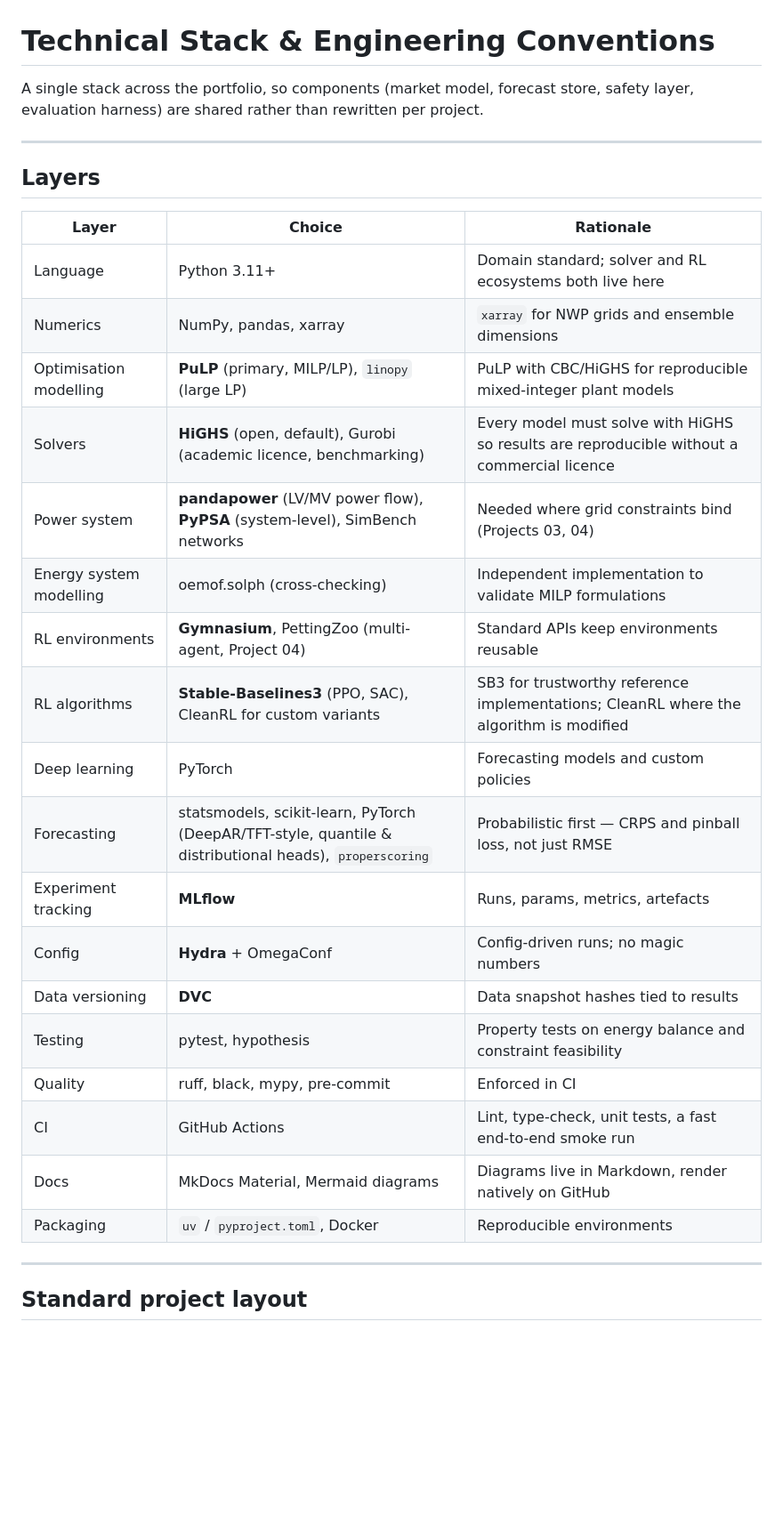
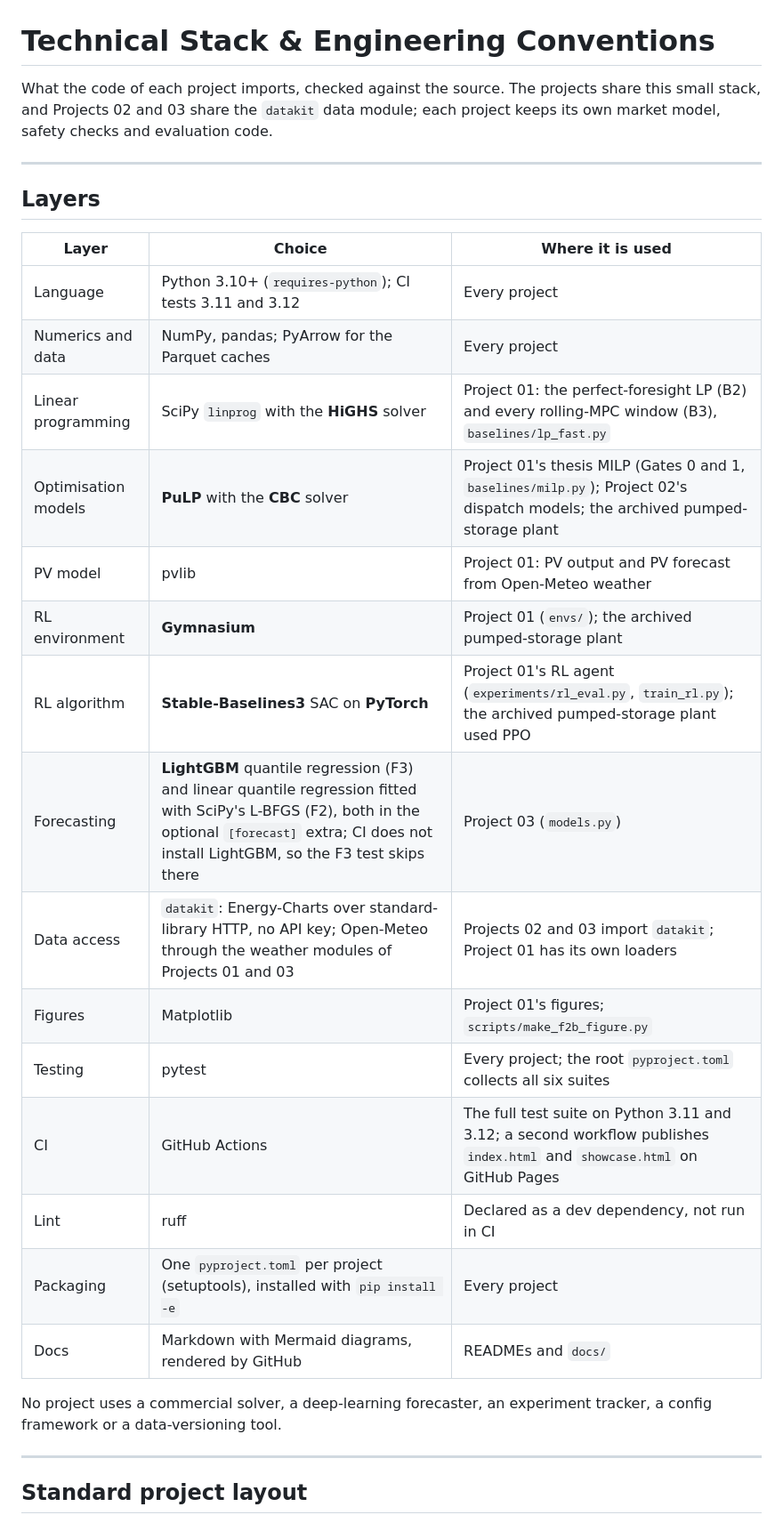
Before and after one commit to muratkus01/Portfolio, a Markdown page: docs/05-tech-stack.md, the part around the change. Shown at 89% size. GitHub-like rendering; blank space fills up the shorter version.

Commit message:
docs: list the libraries each project really imports in 05-tech-stack
The layers table described a planned stack, not the code. It said
PyTorch serves "forecasting models and custom policies" and named
xarray, linopy, Gurobi, pandapower, PyPSA, oemof.solph, PettingZoo,
CleanRL, statsmodels, scikit-learn, properscoring, MLflow, Hydra, DVC,
hypothesis, black, mypy, pre-commit, MkDocs, uv and Docker. A grep of
every tracked .py and pyproject.toml finds none of them imported or
configured, and CI runs only pytest.

The table now names what is imported and where:
- SciPy linprog with HiGHS for P01's B2 and B3 windows (lp_fast.py),
  PuLP with CBC for P01's Gate 0/1 MILP, P02 and the archived plant;
- pvlib for P01's PV; Gymnasium and Stable-Baselines3 SAC on PyTorch
  for P01's RL agent (PPO only in the archived pumped storage);
- LightGBM (F3) and linear quantile regression via SciPy L-BFGS (F2)
  for P03, in the optional [forecast] extra; CI installs no LightGBM,
  so test_learned.py skips the F3 test there;
- datakit (P02, P03), Matplotlib, pytest, GitHub Actions on Python
  3.11 and 3.12 plus Pages, ruff (declared, not run in CI), one
  setuptools pyproject.toml per project, Markdown with Mermaid.

The intro no longer claims that market model, forecast store, safety
layer and evaluation harness are shared across projects; only
datakit is.

```diff
--- a/docs/05-tech-stack.md
+++ b/docs/05-tech-stack.md
@@ -1,32 +1,33 @@
 # Technical Stack & Engineering Conventions
 
-A single stack across the portfolio, so components (market model, forecast store, safety
-layer, evaluation harness) are shared rather than rewritten per project.
+What the code of each project imports, checked against the source. The projects share this
+small stack, and Projects 02 and 03 share the `datakit` data module; each project keeps its
+own market model, safety checks and evaluation code.
 
 ---
 
 ## Layers
 
-| Layer | Choice | Rationale |
-|-------|--------|-----------|
-| Language | Python 3.11+ | Domain standard; solver and RL ecosystems both live here |
-| Numerics | NumPy, pandas, xarray | `xarray` for NWP grids and ensemble dimensions |
-| Optimisation modelling | **PuLP** (primary, MILP/LP), `linopy` (large LP) | PuLP with CBC/HiGHS for reproducible mixed-integer plant models |
-| Solvers | **HiGHS** (open, default), Gurobi (academic licence, benchmarking) | Every model must solve with HiGHS so results are reproducible without a commercial licence |
-| Power system | **pandapower** (LV/MV power flow), **PyPSA** (system-level), SimBench networks | Needed where grid constraints bind (Projects 03, 04) |
-| Energy system modelling | oemof.solph (cross-checking) | Independent implementation to validate MILP formulations |
-| RL environments | **Gymnasium**, PettingZoo (multi-agent, Project 04) | Standard APIs keep environments reusable |
-| RL algorithms | **Stable-Baselines3** (PPO, SAC), CleanRL for custom variants | SB3 for trustworthy reference implementations; CleanRL where the algorithm is modified |
-| Deep learning | PyTorch | Forecasting models and custom policies |
-| Forecasting | statsmodels, scikit-learn, PyTorch (DeepAR/TFT-style, quantile & distributional heads), `properscoring` | Probabilistic first — CRPS and pinball loss, not just RMSE |
-| Experiment tracking | **MLflow** | Runs, params, metrics, artefacts |
-| Config | **Hydra** + OmegaConf | Config-driven runs; no magic numbers |
-| Data versioning | **DVC** | Data snapshot hashes tied to results |
-| Testing | pytest, hypothesis | Property tests on energy balance and constraint feasibility |
-| Quality | ruff, black, mypy, pre-commit | Enforced in CI |
-| CI | GitHub Actions | Lint, type-check, unit tests, a fast end-to-end smoke run |
-| Docs | MkDocs Material, Mermaid diagrams | Diagrams live in Markdown, render natively on GitHub |
-| Packaging | `uv` / `pyproject.toml`, Docker | Reproducible environments |
+| Layer | Choice | Where it is used |
+|-------|--------|------------------|
+| Language | Python 3.10+ (`requires-python`); CI tests 3.11 and 3.12 | Every project |
+| Numerics and data | NumPy, pandas; PyArrow for the Parquet caches | Every project |
+| Linear programming | SciPy `linprog` with the **HiGHS** solver | Project 01: the perfect-foresight LP (B2) and every rolling-MPC window (B3), `baselines/lp_fast.py` |
+| Optimisation models | **PuLP** with the **CBC** solver | Project 01's thesis MILP (Gates 0 and 1, `baselines/milp.py`); Project 02's dispatch models; the archived pumped-storage plant |
+| PV model | pvlib | Project 01: PV output and PV forecast from Open-Meteo weather |
+| RL environment | **Gymnasium** | Project 01 (`envs/`); the archived pumped-storage plant |
+| RL algorithm | **Stable-Baselines3** SAC on **PyTorch** | Project 01's RL agent (`experiments/rl_eval.py`, `train_rl.py`); the archived pumped-storage plant used PPO |
+| Forecasting | **LightGBM** quantile regression (F3) and linear quantile regression fitted with SciPy's L-BFGS (F2), both in the optional `[forecast]` extra; CI does not install LightGBM, so the F3 test skips there | Project 03 (`models.py`) |
+| Data access | `datakit`: Energy-Charts over standard-library HTTP, no API key; Open-Meteo through the weather modules of Projects 01 and 03 | Projects 02 and 03 import `datakit`; Project 01 has its own loaders |
+| Figures | Matplotlib | Project 01's figures; `scripts/make_f2b_figure.py` |
+| Testing | pytest | Every project; the root `pyproject.toml` collects all six suites |
+| CI | GitHub Actions | The full test suite on Python 3.11 and 3.12; a second workflow publishes `index.html` and `showcase.html` on GitHub Pages |
+| Lint | ruff | Declared as a dev dependency, not run in CI |
+| Packaging | One `pyproject.toml` per project (setuptools), installed with `pip install -e` | Every project |
+| Docs | Markdown with Mermaid diagrams, rendered by GitHub | READMEs and `docs/` |
+
+No project uses a commercial solver, a deep-learning forecaster, an experiment tracker, a
+config framework or a data-versioning tool.
 
 ---
 
```
